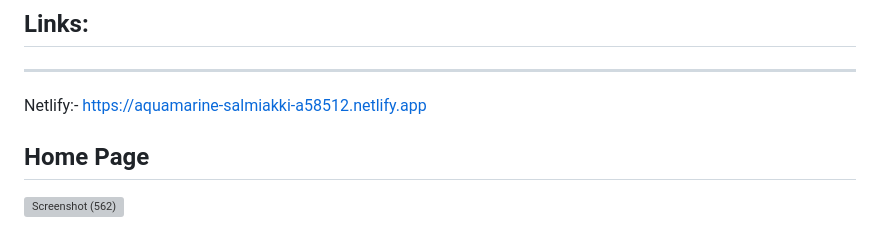
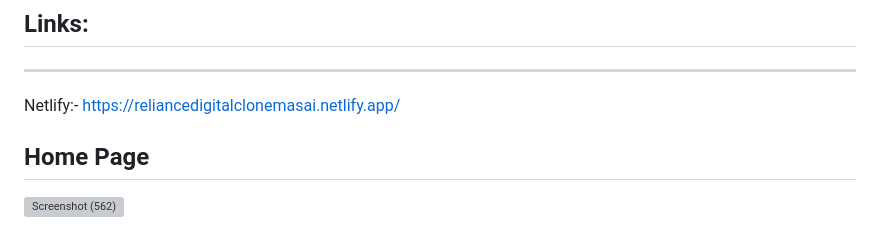
Before and after one commit to harshu878/Reliance_Digital_Clone, a Markdown page: README.md, the part around the change. GitHub-like rendering; grey boxes are pictures that could not be loaded.

```diff
--- a/README.md
+++ b/README.md
@@ -31,7 +31,7 @@ Add to cart opt for buying products.
 ## Links:
 __________
  Netlify:-
- https://aquamarine-salmiakki-a58512.netlify.app
+https://reliancedigitalclonemasai.netlify.app/
 
 
 ## Home Page
```
